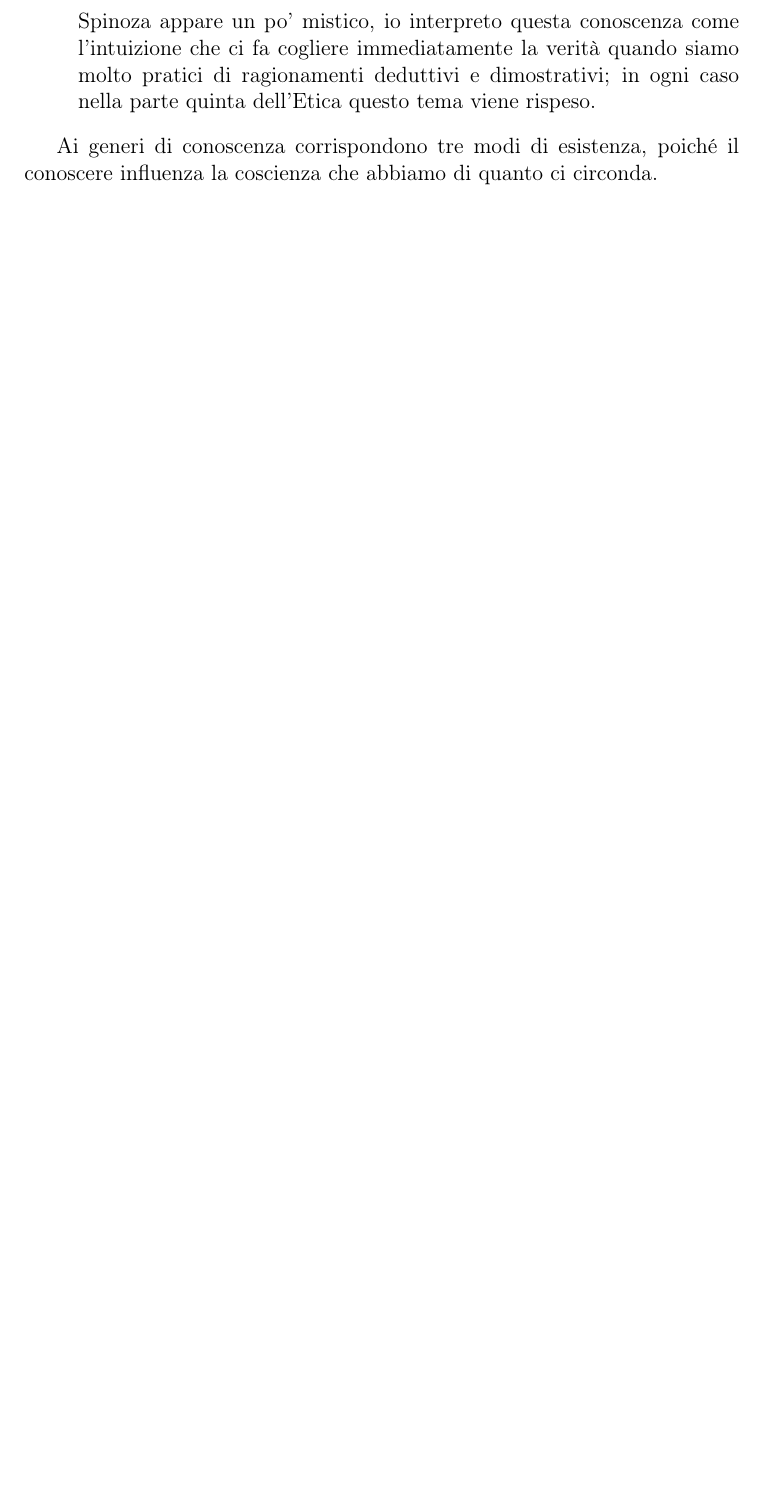
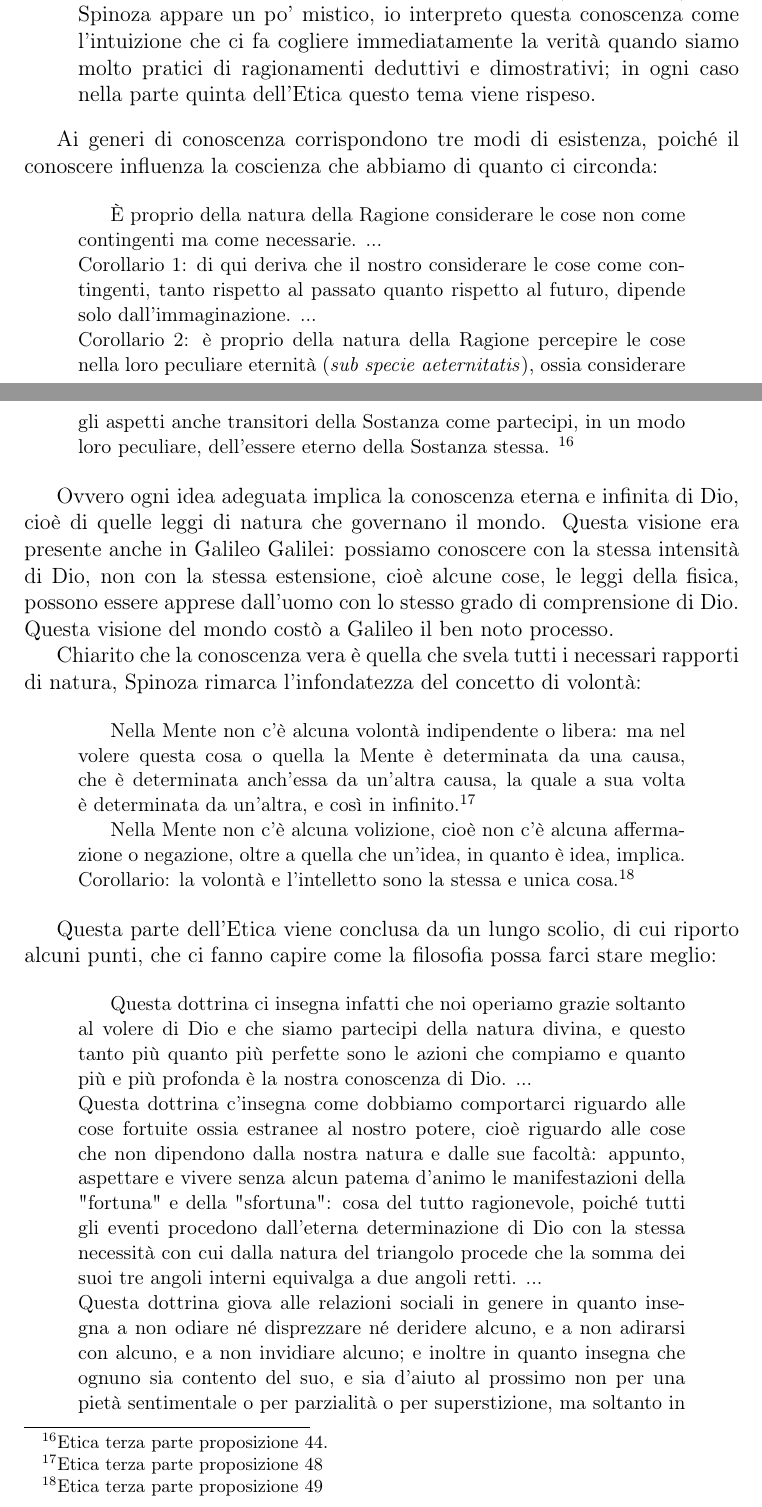
Before and after one commit to Dim-1/Spinoza, a LaTeX document (Spinoza.tex, which reads capitoli/etica.tex): part of page 22 of 23 before the commit and two parts of pages 23 and 24 of 27 after it, the two joined at a grey line, cut so that both start at the same text, the shorter picture padded with empty space. Compiled offline with pdfLaTeX.

Commit message:
finita  parte 2 etica

```diff
--- a/capitoli/etica.tex
+++ b/capitoli/etica.tex
@@ -210,4 +227,38 @@ Stabilito in che modo la mente apprende, Spinoza classifica i gradi conoscenza p
 	\item Conoscenza del terzo genere o sapere intuitivo: ovvero quella colta per intuito e che riguarda la singola essenza del modo (idea o corpo). Qui Spinoza appare un po' mistico, io interpreto questa conoscenza come l'intuizione che ci fa cogliere immediatamente la verità quando siamo molto pratici di ragionamenti deduttivi e dimostrativi; in ogni caso nella parte quinta dell'Etica questo tema viene rispeso.
 \end{enumerate}
 
-Ai generi di conoscenza corrispondono tre modi di esistenza, poiché  il conoscere influenza la coscienza che abbiamo di quanto ci circonda.
+Ai generi di conoscenza corrispondono tre modi di esistenza, poiché  il conoscere influenza la coscienza che abbiamo di quanto ci circonda:
+
+\begin{quotation}
+	\small È proprio della natura della Ragione considerare le cose non come contingenti ma come
+	necessarie. ...\\
+ Corollario 1: di qui deriva che il nostro considerare le cose come contingenti, tanto
+	rispetto al passato quanto rispetto al futuro, dipende solo dall’immaginazione. ...\\Corollario 2: è proprio della natura della Ragione percepire le cose nella loro peculiare eternità (\textit{sub specie aeternitatis}), ossia considerare gli aspetti anche transitori della Sostanza come partecipi,
+	in un modo loro peculiare, dell’essere eterno della Sostanza stessa.
+	\footnote{Etica terza parte proposizione 44.}
+\end{quotation}
+
+Ovvero ogni idea adeguata implica la conoscenza eterna e infinita di Dio, cioè di quelle leggi di natura che governano il mondo. Questa visione era presente anche in Galileo Galilei: possiamo conoscere con la stessa intensità di Dio, non con la stessa estensione, cioè alcune cose, le leggi della fisica, possono essere apprese dall'uomo con lo stesso grado di comprensione di Dio. Questa visione del mondo costò a Galileo il ben noto processo.
+
+Chiarito che la conoscenza vera è quella che svela tutti i necessari rapporti di natura, Spinoza rimarca l'infondatezza del concetto di volontà:
+
+\begin{quotation}
+	\small Nella Mente non c’è alcuna volontà indipendente o libera: ma nel volere questa cosa o
+	quella la Mente è determinata da una causa, che è determinata anch’essa da un’altra causa,
+	la quale a sua volta è determinata da un’altra, e così in infinito.\footnote{Etica terza parte proposizione 48}
+
+	\small Nella Mente non c’è alcuna volizione, cioè non c’è alcuna affermazione o negazione, oltre
+	a quella che un’idea, in quanto è idea, implica.\\Corollario: la volontà e l’intelletto sono la stessa e unica cosa.\footnote{Etica terza parte proposizione 49}
+\end{quotation}
+
+Questa parte dell'Etica viene conclusa da un lungo scolio, di cui riporto alcuni punti, che ci fanno capire come la filosofia possa farci stare meglio:
+
+\begin{quotation}
+	\small Questa dottrina ci insegna infatti che noi operiamo grazie soltanto al volere di Dio e
+	che siamo partecipi della natura divina, e questo tanto più quanto più perfette sono le azioni che compiamo e quanto più e più profonda è la nostra conoscenza di Dio. ...\\
+	Questa dottrina c’insegna come dobbiamo comportarci riguardo alle cose fortuite ossia estranee al nostro potere, cioè riguardo alle cose che non dipendono dalla nostra natura
+	e dalle sue facoltà: appunto, aspettare e vivere senza alcun patema d’animo le manifestazioni della "fortuna" e della "sfortuna": cosa del tutto ragionevole, poiché tutti gli eventi procedono dall’eterna determinazione di Dio con la stessa necessità con cui dalla natura del
+	triangolo procede che la somma dei suoi tre angoli interni equivalga a due angoli retti. ...\\
+	Questa dottrina giova alle relazioni sociali in genere in quanto insegna a non odiare né disprezzare né deridere alcuno, e a non adirarsi con alcuno, e a non invidiare alcuno; e
+	inoltre in quanto insegna che ognuno sia contento del suo, e sia d’aiuto al prossimo non
+	per una pietà sentimentale o per parzialità o per superstizione, ma soltanto in conformità
@@ -213,0 +269,3 @@ Ai generi di conoscenza corrispondono tre modi di esistenza, poiché  il conosce
+\end{quotation}
+\newpage
+\section{Terza parte - Origine e natura degli affetti}
```
Also changed, not shown: Spinoza.pdf, capitoli/etica.tex (31 more changed lines), 4 other files.
